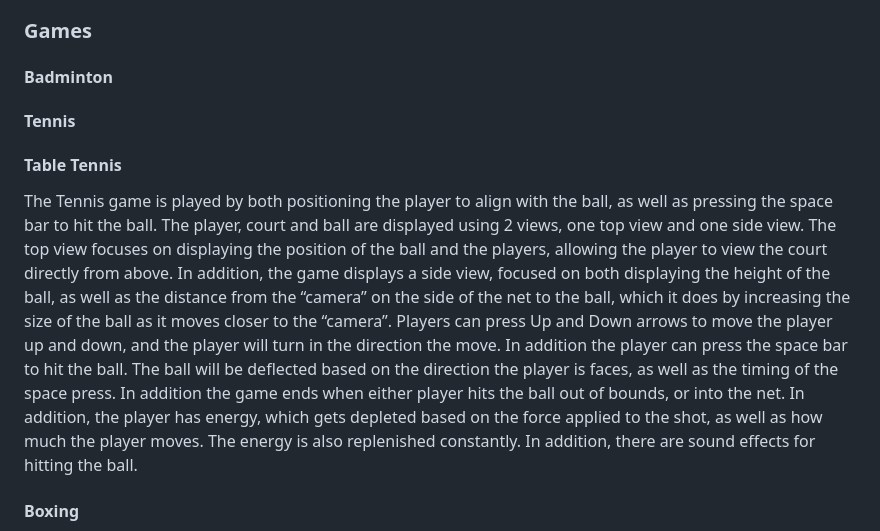
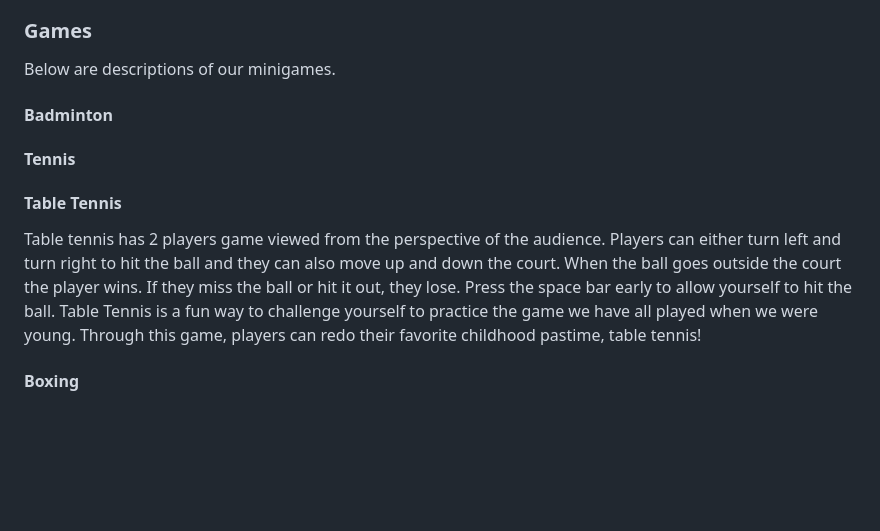
Before and after one commit to reb0und/olympics, a Markdown page: README.md, the part around the change. GitHub-like rendering; blank space fills up the shorter version.

Commit message:
docs: fix tennis desc

```diff
--- a/README.md
+++ b/README.md
@@ -14,13 +14,15 @@ Sessions are another essential part of Olmypics. Each session is attributed with
 
 ### Games
 
+Below are descriptions of our minigames.
+
 #### Badminton
 
 #### Tennis
 
 #### Table Tennis
 
-The Tennis game is played by both positioning the player to align with the ball, as well as pressing the space bar to hit the ball. The player, court and ball are displayed using 2 views, one top view and one side view. The top view focuses on displaying the position of the ball and the players, allowing the player to view the court directly from above. In addition, the game displays a side view, focused on both displaying the height of the ball, as well as the distance from the “camera” on the side of the net to the ball, which it does by increasing the size of the ball as it moves closer to the “camera”. Players can press Up and Down arrows to move the player up and down, and the player will turn in the direction the move. In addition the player can press the space bar to hit the ball. The ball will be deflected based on the direction the player is faces, as well as the timing of the space press. In addition the game ends when either player hits the ball out of bounds, or into the net. In addition, the player has energy, which gets depleted based on the force applied to the shot, as well as how much the player moves. The energy is also replenished constantly. In addition, there are sound effects for hitting the ball.
+Table tennis has 2 players game viewed from the perspective of the audience. Players can either turn left and turn right to hit the ball and they can also move up and down the court. When the ball goes outside the court the player wins. If they miss the ball or hit it out, they lose. Press the space bar early to allow yourself to hit the ball. Table Tennis is a fun way to challenge yourself to practice the game we have all played when we were young. Through this game, players can redo their favorite childhood pastime, table tennis!
 
 #### Boxing
 
```
